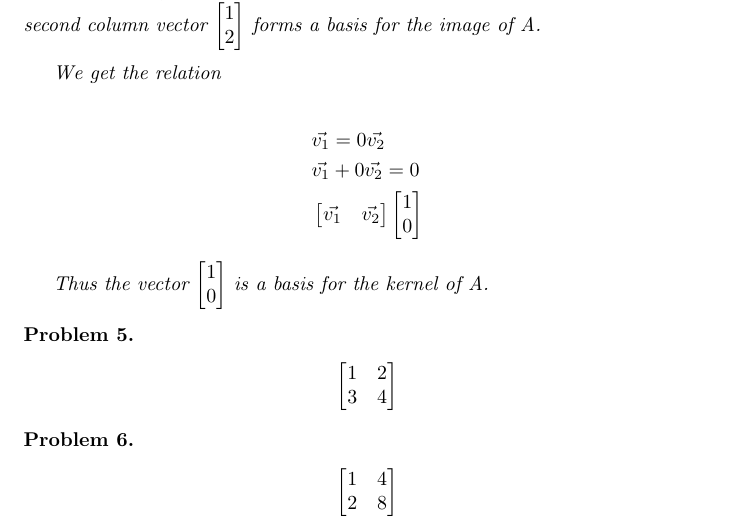
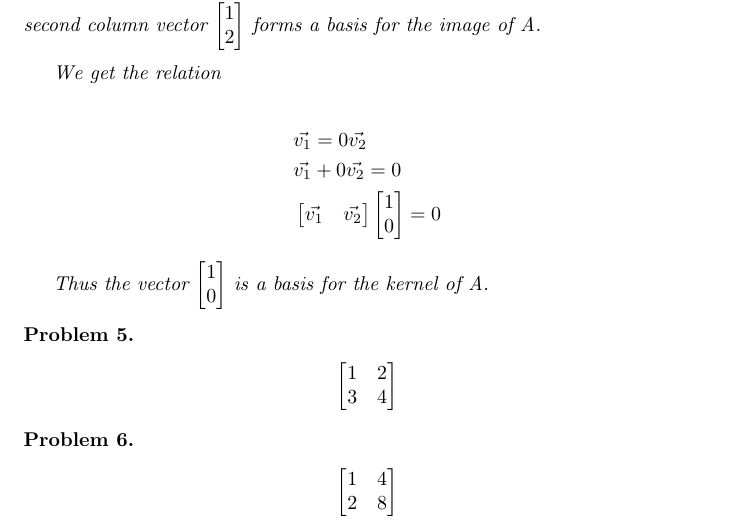
Before and after one commit to ataylor89/LinearAlgebraWithApplications, a LaTeX document (ch3sec3.tex): part of page 4 of 4, cut so that both start at the same text. Compiled offline with pdfLaTeX.

```diff
--- a/ch3sec3.tex
+++ b/ch3sec3.tex
@@ -156,7 +156,7 @@
 \begin{align*}
 & \vec{v_{1}} = 0\vec{v_{2}} \\
 & \vec{v_{1}} + 0\vec{v_{2}} = 0 \\
-& \begin{bmatrix} \vec{v_{1}} & \vec{v_{2}} \end{bmatrix} \begin{bmatrix}1 \\ 0 \end{bmatrix}
+& \begin{bmatrix} \vec{v_{1}} & \vec{v_{2}} \end{bmatrix} \begin{bmatrix}1 \\ 0 \end{bmatrix} = 0
 \end{align*}
 
 Thus the vector $\begin{bmatrix}1 \\ 0 \end{bmatrix}$ is a basis for the kernel of A.
```
Also changed, not shown: ch3sec3.pdf.
